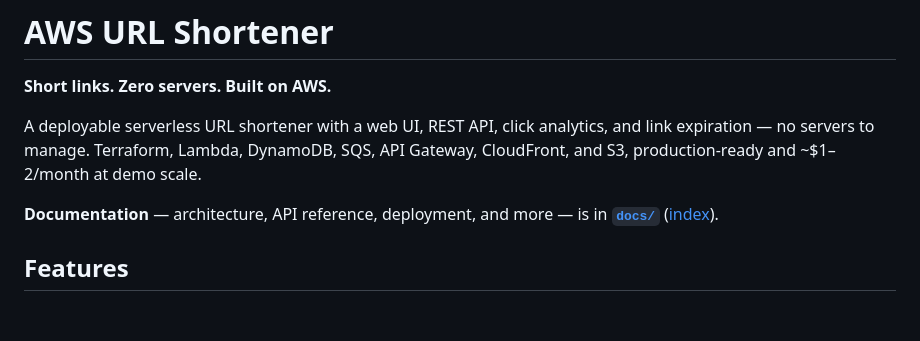
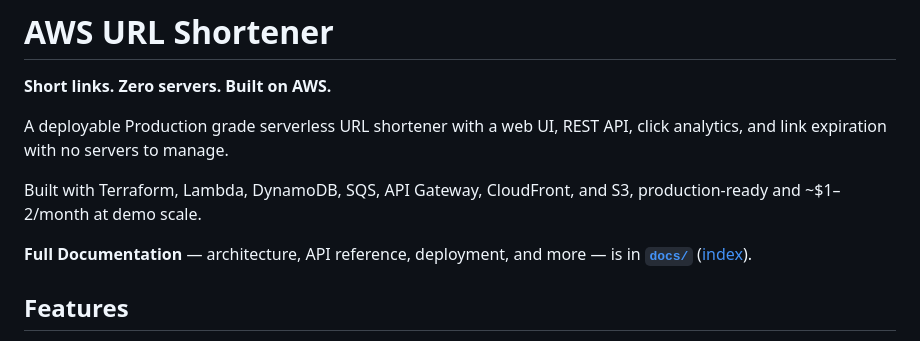
Before and after one commit to elyas-syed/serverless-url-shortener, a Markdown page: README.md, the part around the change. GitHub-like rendering; blank space fills up the shorter version.

Commit message:
docs: refine README intro and docs callout
Split value prop and stack into two paragraphs; link to full docs.

```diff
--- a/README.md
+++ b/README.md
@@ -2,9 +2,11 @@
 
 **Short links. Zero servers. Built on AWS.**
 
-A deployable serverless URL shortener with a web UI, REST API, click analytics, and link expiration — no servers to manage. Terraform, Lambda, DynamoDB, SQS, API Gateway, CloudFront, and S3, production-ready and ~$1–2/month at demo scale.
+A deployable Production grade serverless URL shortener with a web UI, REST API, click analytics, and link expiration with no servers to manage.
 
-**Documentation** — architecture, API reference, deployment, and more — is in **[`docs/`](docs/)** ([index](docs/README.md)).
+Built with Terraform, Lambda, DynamoDB, SQS, API Gateway, CloudFront, and S3, production-ready and ~$1–2/month at demo scale.
+
+**Full Documentation** — architecture, API reference, deployment, and more — is in **[`docs/`](docs/)** ([index](docs/README.md)).
 
 ## Features
 
```
